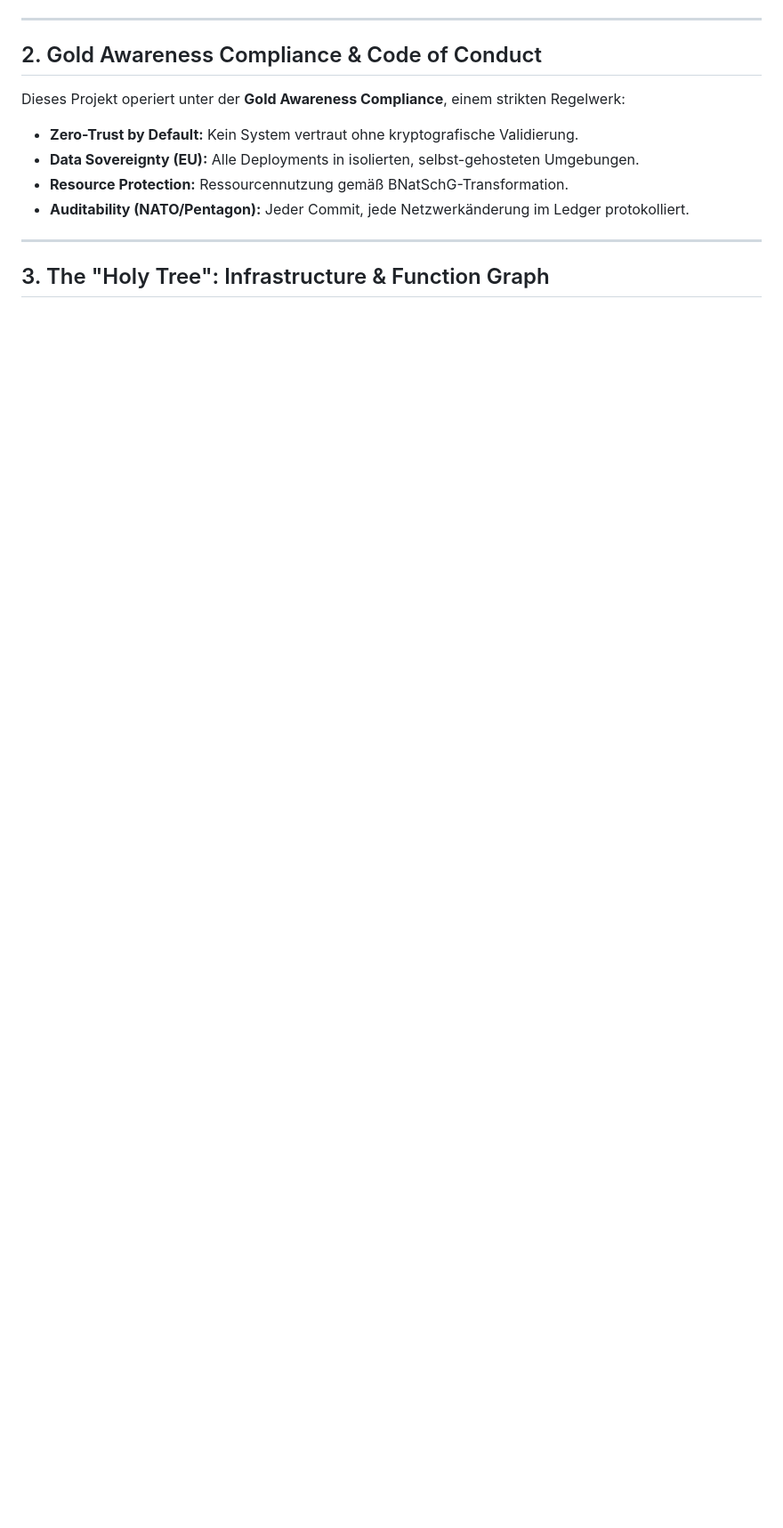
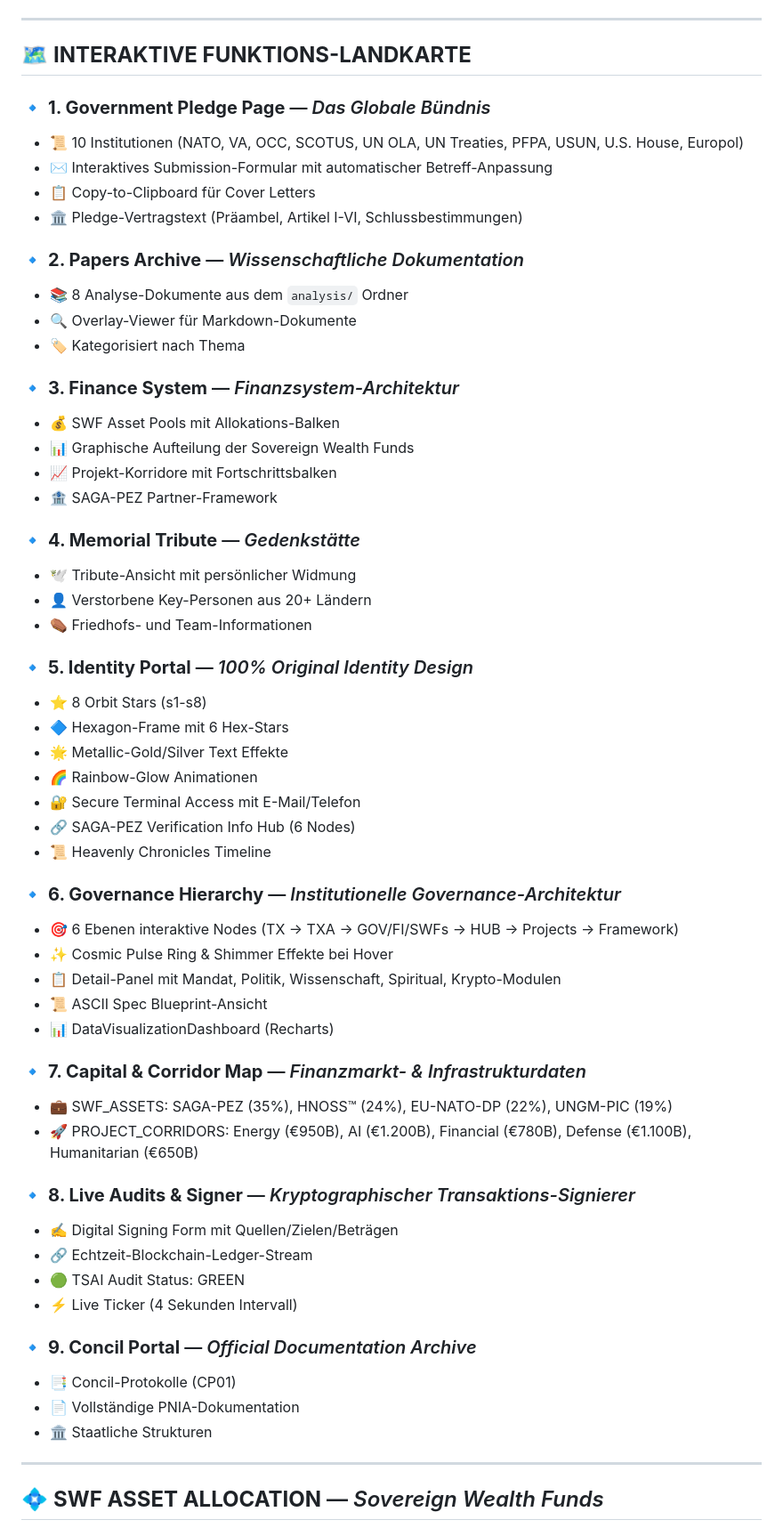
Before and after one commit to WorldWide-Since-2026-We-Trusted-Since/sTarLighTsMoveMenTs---Official-Corporation-from-EU-UNION-NATO-Pentagon-UN, a Markdown page: README.md, the part around one of its changes. Shown at 89% size. Rendered like a GitHub page; blank space fills up the shorter version.

````diff
--- a/README.md
+++ b/README.md
@@ -38,17 +92,63 @@ Das **sTarLighTsMoveMenTs** Repository ist das zentrale Nervensystem für supran
 
 ---
 
-## 2. Gold Awareness Compliance & Code of Conduct
+## 🗺️ **INTERAKTIVE FUNKTIONS-LANDKARTE**
 
-Dieses Projekt operiert unter der **Gold Awareness Compliance**, einem strikten Regelwerk:
+### 🔹 **1. Government Pledge Page** — *Das Globale Bündnis*
+- 📜 10 Institutionen (NATO, VA, OCC, SCOTUS, UN OLA, UN Treaties, PFPA, USUN, U.S. House, Europol)
+- ✉️ Interaktives Submission-Formular mit automatischer Betreff-Anpassung
+- 📋 Copy-to-Clipboard für Cover Letters
+- 🏛️ Pledge-Vertragstext (Präambel, Artikel I-VI, Schlussbestimmungen)
 
-*   **Zero-Trust by Default:** Kein System vertraut ohne kryptografische Validierung.
-*   **Data Sovereignty (EU):** Alle Deployments in isolierten, selbst-gehosteten Umgebungen.
-*   **Resource Protection:** Ressourcennutzung gemäß BNatSchG-Transformation.
-*   **Auditability (NATO/Pentagon):** Jeder Commit, jede Netzwerkänderung im Ledger protokolliert.
+### 🔹 **2. Papers Archive** — *Wissenschaftliche Dokumentation*
+- 📚 8 Analyse-Dokumente aus dem `analysis/` Ordner
+- 🔍 Overlay-Viewer für Markdown-Dokumente
+- 🏷️ Kategorisiert nach Thema
+
+### 🔹 **3. Finance System** — *Finanzsystem-Architektur*
+- 💰 SWF Asset Pools mit Allokations-Balken
+- 📊 Graphische Aufteilung der Sovereign Wealth Funds
+- 📈 Projekt-Korridore mit Fortschrittsbalken
+- 🏦 SAGA-PEZ Partner-Framework
+
+### 🔹 **4. Memorial Tribute** — *Gedenkstätte*
+- 🕊️ Tribute-Ansicht mit persönlicher Widmung
+- 👤 Verstorbene Key-Personen aus 20+ Ländern
+- ⚰️ Friedhofs- und Team-Informationen
+
+### 🔹 **5. Identity Portal** — *100% Original Identity Design*
+- ⭐ 8 Orbit Stars (s1-s8)
+- 🔷 Hexagon-Frame mit 6 Hex-Stars
+- 🌟 Metallic-Gold/Silver Text Effekte
+- 🌈 Rainbow-Glow Animationen
+- 🔐 Secure Terminal Access mit E-Mail/Telefon
+- 🔗 SAGA-PEZ Verification Info Hub (6 Nodes)
+- 📜 Heavenly Chronicles Timeline
+
+### 🔹 **6. Governance Hierarchy** — *Institutionelle Governance-Architektur*
+- 🎯 6 Ebenen interaktive Nodes (TX → TXA → GOV/FI/SWFs → HUB → Projects → Framework)
+- ✨ Cosmic Pulse Ring & Shimmer Effekte bei Hover
+- 📋 Detail-Panel mit Mandat, Politik, Wissenschaft, Spiritual, Krypto-Modulen
+- 📜 ASCII Spec Blueprint-Ansicht
+- 📊 DataVisualizationDashboard (Recharts)
+
+### 🔹 **7. Capital & Corridor Map** — *Finanzmarkt- & Infrastrukturdaten*
+- 💼 SWF_ASSETS: SAGA-PEZ (35%), HNOSS™ (24%), EU-NATO-DP (22%), UNGM-PIC (19%)
+- 🚀 PROJECT_CORRIDORS: Energy (€950B), AI (€1.200B), Financial (€780B), Defense (€1.100B), Humanitarian (€650B)
+
+### 🔹 **8. Live Audits & Signer** — *Kryptographischer Transaktions-Signierer*
+- ✍️ Digital Signing Form mit Quellen/Zielen/Beträgen
+- 🔗 Echtzeit-Blockchain-Ledger-Stream
+- 🟢 TSAI Audit Status: GREEN
+- ⚡ Live Ticker (4 Sekunden Intervall)
+
+### 🔹 **9. Concil Portal** — *Official Documentation Archive*
+- 📑 Concil-Protokolle (CP01)
+- 📄 Vollständige PNIA-Dokumentation
+- 🏛️ Staatliche Strukturen
 
 ---
 
-## 3. The "Holy Tree": Infrastructure & Function Graph
+## 💠 **SWF ASSET ALLOCATION** — *Sovereign Wealth Funds*
 
 ```mermaid
````
Also changed, not shown: other parts of README.md (+244 -176 lines).
